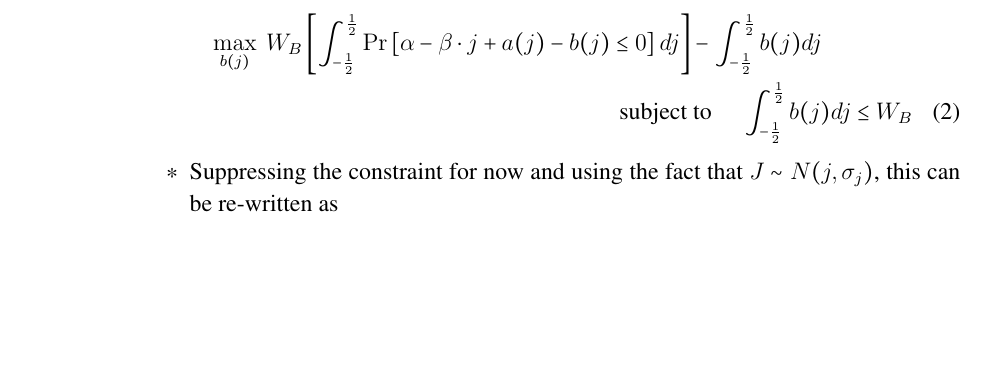
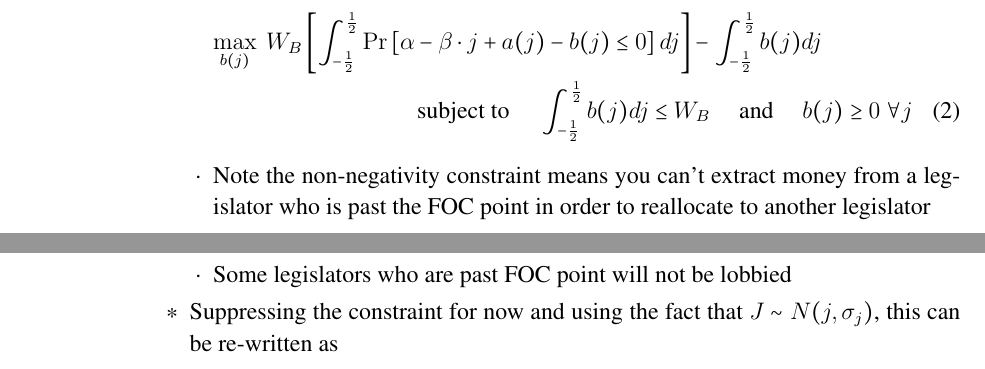
Before and after one commit to JorgeValde/political-uncertainty, a LaTeX document (GS-extension.tex): part of page 3 of 5 before the commit and two parts of pages 3 and 4 of 5 after it, the two joined at a grey line, cut so that both start at the same text, the shorter picture padded with empty space. Compiled offline with pdfLaTeX.

Commit message:
add non-negativity constraint on b(j)

```diff
--- a/GS-extension.tex
+++ b/GS-extension.tex
@@ -153,8 +153,12 @@ Backward induction (legislature moves last; B makes last bribe; A makes first br
 							\item Maximizing the total probability mass where $v(j) \geq 0$?
 							  \begin{multline}
 									\max_{b(j)} \ W_B \left[ \int_{-\frac{1}{2}}^\frac{1}{2} \Pr \left[\alpha -\beta \cdot j + a(j) - b(j) \leq 0 \right] dj \right] - \int_{-\frac{1}{2}}^\frac{1}{2} b(j) dj \\
-									\text{subject to} \hskip.2in \int_{-\frac{1}{2}}^\frac{1}{2} b(j) dj \leq W_B
+									\text{subject to} \hskip.2in \int_{-\frac{1}{2}}^\frac{1}{2} b(j) dj \leq W_B  \hskip.2in \text{and} \hskip.2in b(j)\geq0 \ \forall j
 								\end{multline}
+									\begin{itemize}
+										\item Note the non-negativity constraint means you can't extract money from a legislator who is past the FOC point in order to reallocate to another legislator
+										\item Some legislators who are past FOC point will not be lobbied
+									\end{itemize}
 							\item Suppressing the constraint for now and using the fact that $J \sim N(j,\sigma_j)$, this can be re-written as
 								\begin{equation}
 									\max_{b(j)} \ W_B \left[ \int_{-\frac{1}{2}}^\frac{1}{2} \Pr \left[\frac{\alpha + a(j) - b(j)}{\beta} \leq j \right] dj \right] - \int_{-\frac{1}{2}}^\frac{1}{2} b(j) dj
```
Also changed, not shown: GS-extension.pdf, GS-extension.tex (4 more changed lines).
